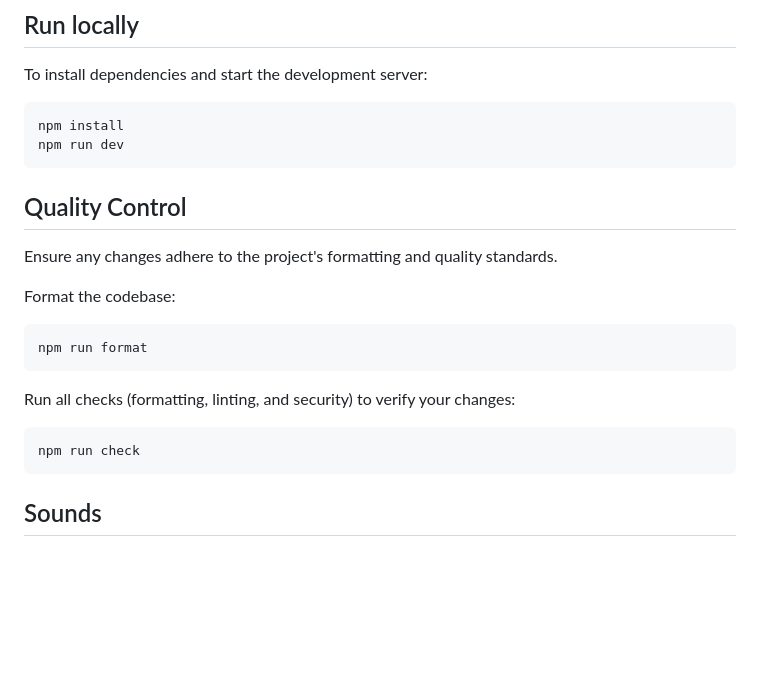
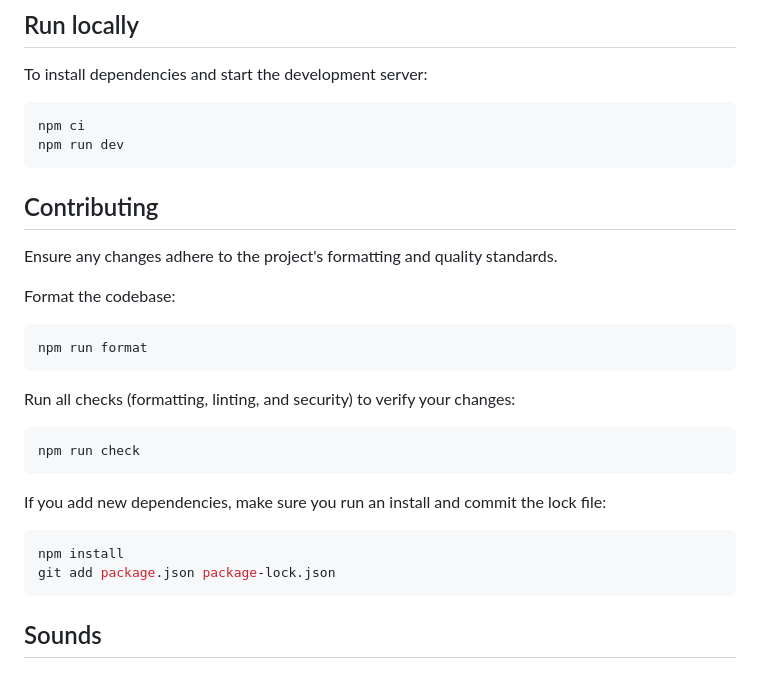
Before and after one commit to rowan-m/modern-noise, a Markdown page: README.md, the part around the change. GitHub-like rendering; blank space fills up the shorter version.

Commit message:
Clarify developer instructions

````diff
--- a/README.md
+++ b/README.md
@@ -10,11 +10,11 @@ A noise machine for today's world.
 To install dependencies and start the development server:
 
 ```bash
-npm install
+npm ci
 npm run dev
 ```
 
-## Quality Control
+## Contributing
 
 Ensure any changes adhere to the project's formatting and quality standards.
 
@@ -28,6 +28,13 @@ Run all checks (formatting, linting, and security) to verify your changes:
 
 ```bash
 npm run check
+```
+
+If you add new dependencies, make sure you run an install and commit the lock file:
+
+```bash
+npm install
+git add package.json package-lock.json
 ```
 
 ## Sounds
````
